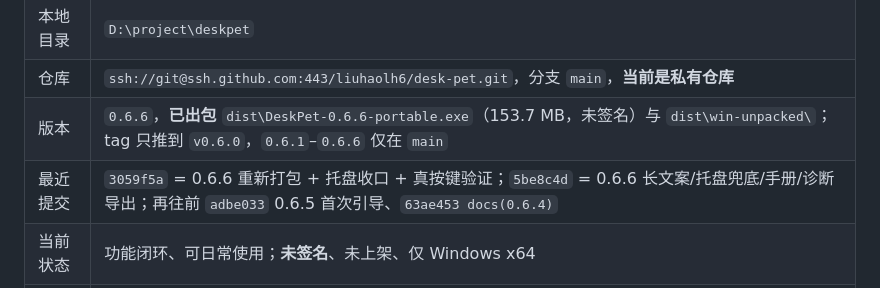
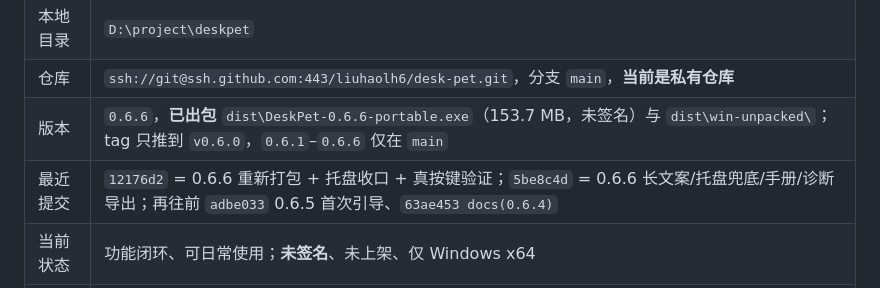
Before and after one commit to liuhaolh6/desk-pet, a Markdown page: HANDOFF.md, the part around the change. GitHub-like rendering.

Commit message:
docs(0.6.6): 交接文档记录收尾提交哈希

```diff
--- a/HANDOFF.md
+++ b/HANDOFF.md
@@ -14,7 +14,7 @@
 | 本地目录 | `D:\project\deskpet` |
 | 仓库 | `ssh://git@ssh.github.com:443/liuhaolh6/desk-pet.git`，分支 `main`，**当前是私有仓库** |
 | 版本 | `0.6.6`，**已出包** `dist\DeskPet-0.6.6-portable.exe`（153.7 MB，未签名）与 `dist\win-unpacked\`；tag 只推到 `v0.6.0`，`0.6.1`–`0.6.6` 仅在 `main` |
-| 最近提交 | `3059f5a` = 0.6.6 重新打包 + 托盘收口 + 真按键验证；`5be8c4d` = 0.6.6 长文案/托盘兜底/手册/诊断导出；再往前 `adbe033` 0.6.5 首次引导、`63ae453 docs(0.6.4)` |
+| 最近提交 | `12176d2` = 0.6.6 重新打包 + 托盘收口 + 真按键验证；`5be8c4d` = 0.6.6 长文案/托盘兜底/手册/诊断导出；再往前 `adbe033` 0.6.5 首次引导、`63ae453 docs(0.6.4)` |
 | 当前状态 | 功能闭环、可日常使用；**未签名**、未上架、仅 Windows x64 |
 | 一条命令自检 | `npm run check && npm test && node tools/check-a11y.js` |
 | 自动化基线 | smoke **52 项** · check-a11y **57 项** · a11y-audit **86 项** · a11y-keyboard **6 项**，全部通过 |
```
